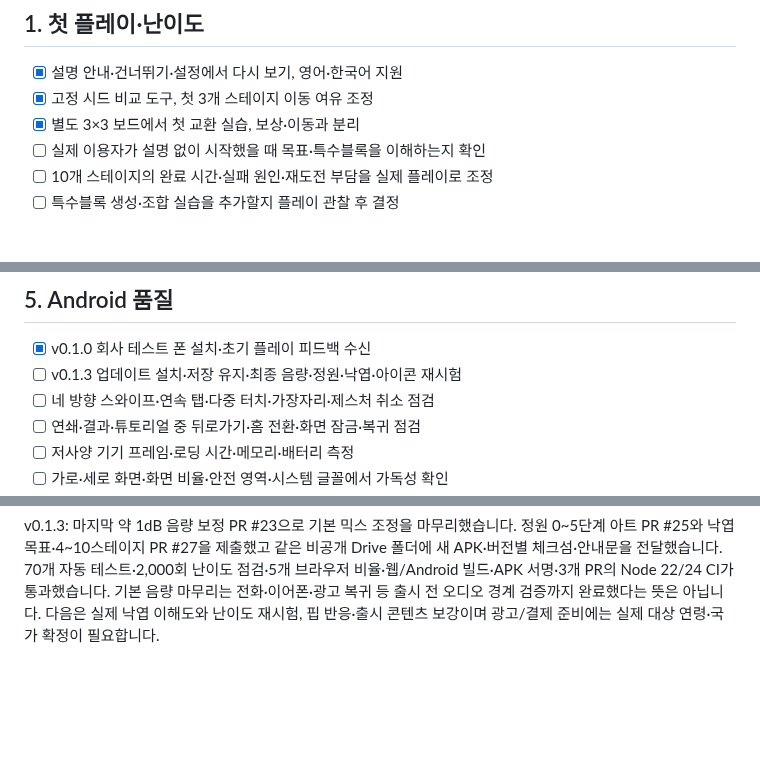
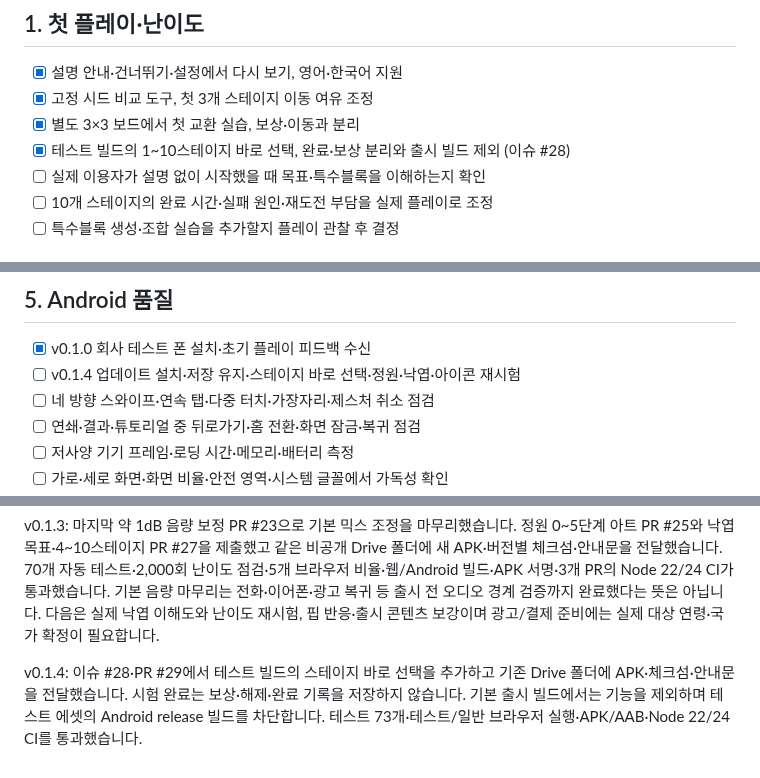
Before and after one commit to ChoiDaeYoung-94/Pawblossom-Puzzle, a Markdown page: docs/release-checklist.ko.md, 3 parts joined by grey strips. GitHub-like rendering; blank space fills up the shorter version.

```diff
--- a/docs/release-checklist.ko.md
+++ b/docs/release-checklist.ko.md
@@ -11,6 +11,7 @@
 - [x] 설명 안내·건너뛰기·설정에서 다시 보기, 영어·한국어 지원
 - [x] 고정 시드 비교 도구, 첫 3개 스테이지 이동 여유 조정
 - [x] 별도 3×3 보드에서 첫 교환 실습, 보상·이동과 분리
+- [x] 테스트 빌드의 1~10스테이지 바로 선택, 완료·보상 분리와 출시 빌드 제외 (이슈 #28)
 - [ ] 실제 이용자가 설명 없이 시작했을 때 목표·특수블록을 이해하는지 확인
 - [ ] 10개 스테이지의 완료 시간·실패 원인·재도전 부담을 실제 플레이로 조정
 - [ ] 특수블록 생성·조합 실습을 추가할지 플레이 관찰 후 결정
@@ -46,7 +47,7 @@
 ## 5. Android 품질
 
 - [x] v0.1.0 회사 테스트 폰 설치·초기 플레이 피드백 수신
-- [ ] v0.1.3 업데이트 설치·저장 유지·최종 음량·정원·낙엽·아이콘 재시험
+- [ ] v0.1.4 업데이트 설치·저장 유지·스테이지 바로 선택·정원·낙엽·아이콘 재시험
 - [ ] 네 방향 스와이프·연속 탭·다중 터치·가장자리·제스처 취소 점검
 - [ ] 연쇄·결과·튜토리얼 중 뒤로가기·홈 전환·화면 잠금·복귀 점검
 - [ ] 저사양 기기 프레임·로딩 시간·메모리·배터리 측정
@@ -117,3 +118,5 @@
 v0.1.2: 음량 PR #17, 특수 범위 표시 PR #19, 앱 브랜딩 PR #21을 검토 가능한 상태로 제출하고 같은 Drive 폴더에 새 APK·체크섬·안내문을 전달했습니다. 각 PR의 Node 22·24 CI가 통과했습니다. 다음 개발 우선순위는 첫 장애물 규칙과 출시 콘텐츠·정원 상태 아트이며, 광고 연동 전에 실제 출시 대상 연령을 확인 중입니다.
 
 v0.1.3: 마지막 약 1dB 음량 보정 PR #23으로 기본 믹스 조정을 마무리했습니다. 정원 0~5단계 아트 PR #25와 낙엽 목표·4~10스테이지 PR #27을 제출했고 같은 비공개 Drive 폴더에 새 APK·버전별 체크섬·안내문을 전달했습니다. 70개 자동 테스트·2,000회 난이도 점검·5개 브라우저 비율·웹/Android 빌드·APK 서명·3개 PR의 Node 22/24 CI가 통과했습니다. 기본 음량 마무리는 전화·이어폰·광고 복귀 등 출시 전 오디오 경계 검증까지 완료했다는 뜻은 아닙니다. 다음은 실제 낙엽 이해도와 난이도 재시험, 핍 반응·출시 콘텐츠 보강이며 광고/결제 준비에는 실제 대상 연령·국가 확정이 필요합니다.
+
+v0.1.4: 이슈 #28·PR #29에서 테스트 빌드의 스테이지 바로 선택을 추가하고 기존 Drive 폴더에 APK·체크섬·안내문을 전달했습니다. 시험 완료는 보상·해제·완료 기록을 저장하지 않습니다. 기본 출시 빌드에서는 기능을 제외하며 테스트 에셋의 Android release 빌드를 차단합니다. 테스트 73개·테스트/일반 브라우저 실행·APK/AAB·Node 22/24 CI를 통과했습니다.
```
Also changed, not shown: docs/android-release.ko.md (+17 -1 lines), docs/remote-device-test.ko.md (+17 -1 lines), docs/screenshots/test-level-picker-ko.png (added), docs/screenshots/test-level-picker-landscape.png (added), 10 other files.
